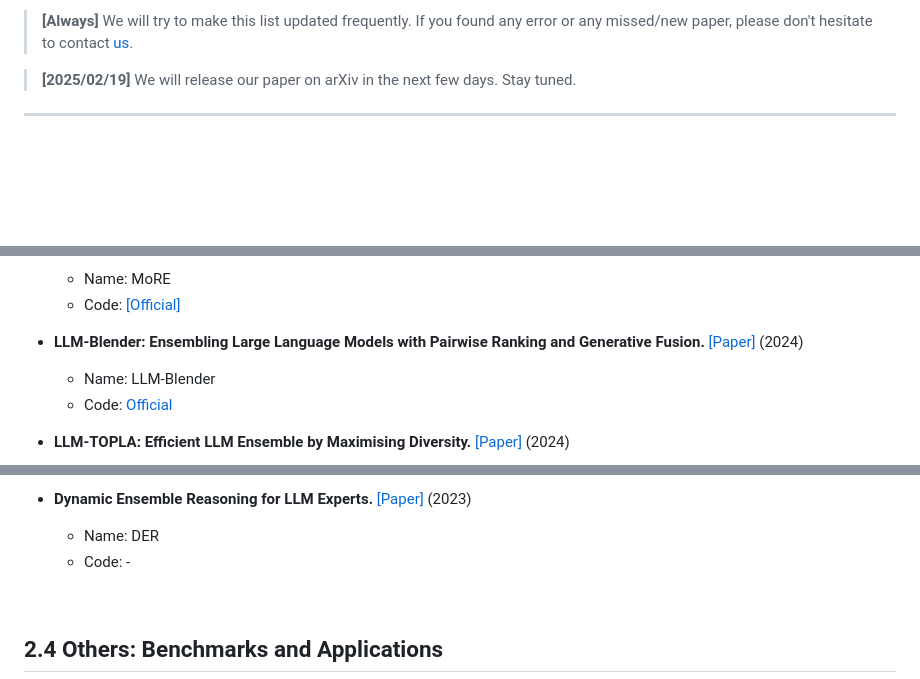
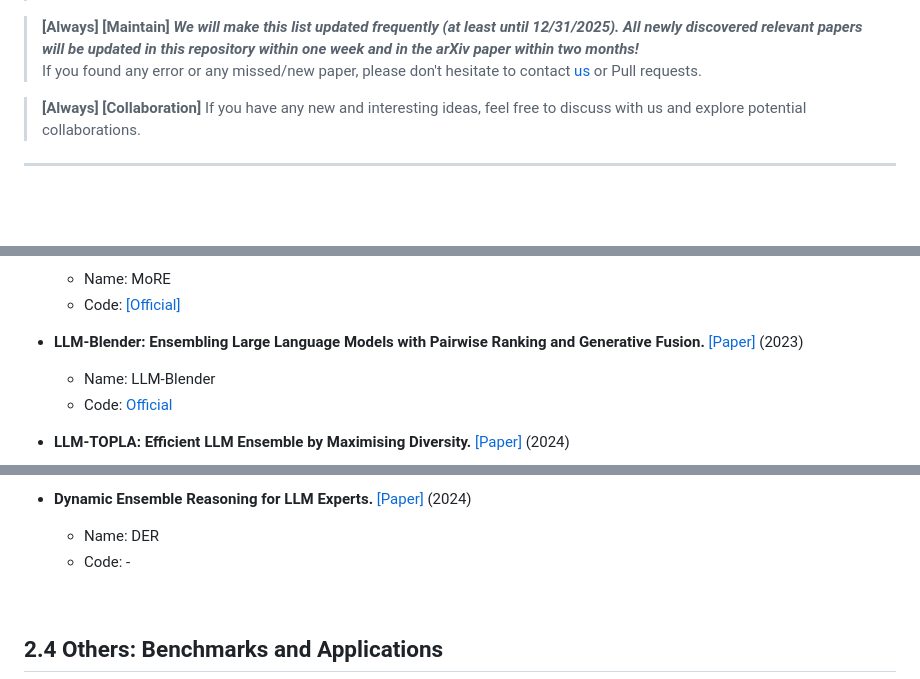
Before and after one commit to junchenzhi/Awesome-LLM-Ensemble, a Markdown page: README.md, 3 parts joined by grey strips. Rendered like a GitHub page; blank space fills up the shorter version.

```diff
--- a/README.md
+++ b/README.md
@@ -54,7 +69,10 @@ It's based on our survey paper: Harnessing Multiple Large Language Models: A Sur
 
-> **[Always]** We will try to make this list updated frequently. If you found any error or any missed/new paper, please don't hesitate to contact [us](zhijunchen@buaa.edu.cn).
 
-> **[2025/02/19]** We will release our paper on arXiv in the next few days. Stay tuned.
+> **[Always] [Maintain]** ***We will make this list updated frequently (at least until 12/31/2025). All newly discovered relevant papers will be updated in this repository within one week and in the arXiv paper within two months!***
+> If you found any error or any missed/new paper, please don't hesitate to contact [us](zhijunchen@buaa.edu.cn) or Pull requests.
+
+> **[Always] [Collaboration]** If you have any new and interesting ideas, feel free to discuss with us and explore potential collaborations.
+
 
 
 
@@ -344,7 +367,7 @@ Figure 5:  Summary analysis of the key attributes of ensemble-during-inference m
   - Name: MoRE
   - Code: [[Official]](https://github.com/NoviScl/MoRE)
 
-- **LLM-Blender: Ensembling Large Language Models with Pairwise Ranking and Generative Fusion.** [[Paper]](https://arxiv.org/abs/2306.02561) (2024)
+- **LLM-Blender: Ensembling Large Language Models with Pairwise Ranking and Generative Fusion.** [[Paper]](https://arxiv.org/abs/2306.02561) (2023)
   - Name: LLM-Blender
   - Code: [Official](https://github.com/yuchenlin/LLM-Blender)
 
@@ -397,5 +420,5 @@ Figure 5:  Summary analysis of the key attributes of ensemble-during-inference m
 
-- **Dynamic Ensemble Reasoning for LLM Experts.** [[Paper]](https://arxiv.org/abs/2412.07448) (2023)
+- **Dynamic Ensemble Reasoning for LLM Experts.** [[Paper]](https://arxiv.org/abs/2412.07448) (2024)
   - Name: DER
   - Code: -
 
```
Also changed, not shown: other parts of README.md (+64 -28 lines), fig/all_methods.png, fig/during.png, fig/summary.png.
